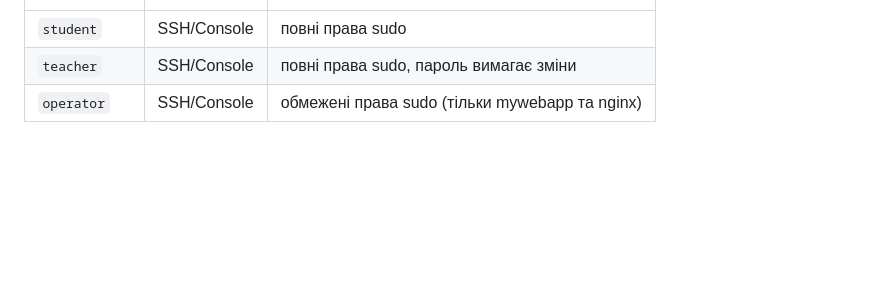
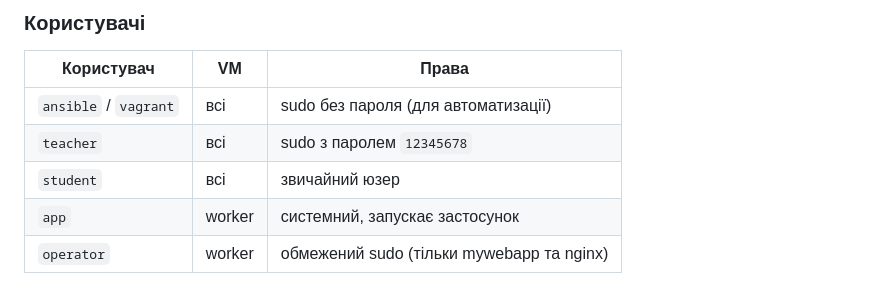
Before and after one commit to warterer/simple-inventory, a Markdown page: README.md, the part around one of its changes. GitHub-like rendering; blank space fills up the shorter version.

```diff
--- a/README.md
+++ b/README.md
@@ -117,4 +159,9 @@ Runner налаштований на окремій VM і підключений
+### Користувачі
+
+| Користувач | VM | Права |
 |---|---|---|
-| `student` | SSH/Console | повні права sudo |
-| `teacher` | SSH/Console | повні права sudo, пароль вимагає зміни |
-| `operator` | SSH/Console | обмежені права sudo (тільки mywebapp та nginx) |
+| `ansible` / `vagrant` | всі | sudo без пароля (для автоматизації) |
+| `teacher` | всі | sudo з паролем `12345678` |
+| `student` | всі | звичайний юзер |
+| `app` | worker | системний, запускає застосунок |
+| `operator` | worker | обмежений sudo (тільки mywebapp та nginx) |
```
Also changed, not shown: other parts of README.md (+68 -26 lines).
